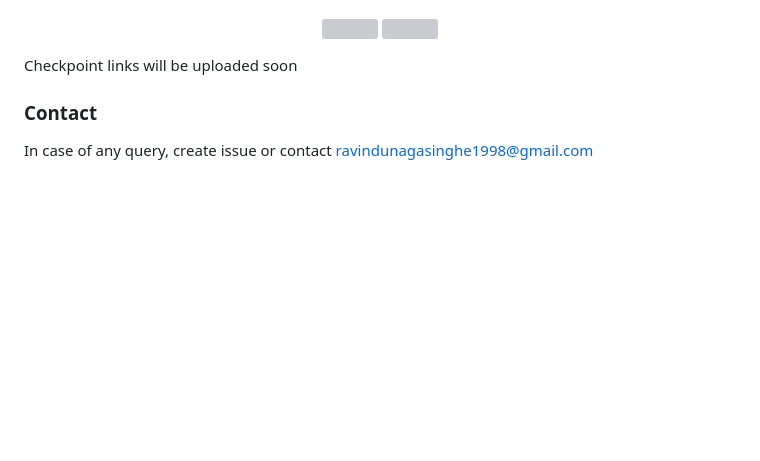
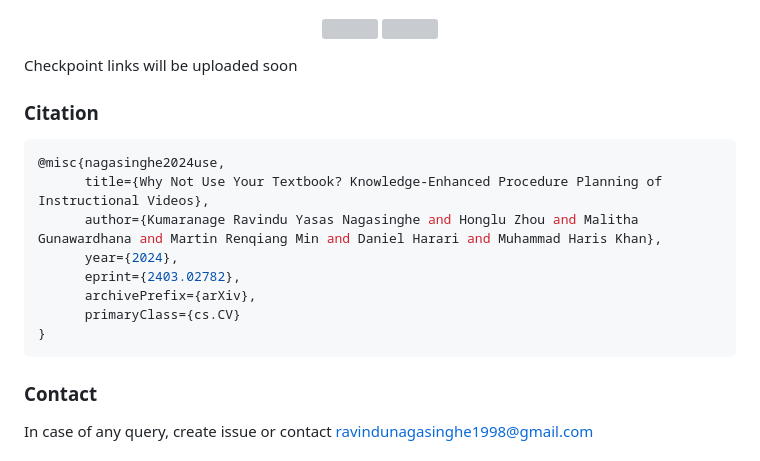
Before and after one commit to Ravindu-Yasas-Nagasinghe/KEPP, a Markdown page: README.md, the part around the change. Rendered like a GitHub page; blank space fills up the shorter version; grey boxes are pictures that could not be loaded.

````diff
--- a/README.md
+++ b/README.md
@@ -134,7 +134,17 @@ Here we present the qualitative examples of our proposed method. Intermediate st
 Checkpoint links will be uploaded soon
 
 
-
+### Citation
+```shell
+@misc{nagasinghe2024use,
+      title={Why Not Use Your Textbook? Knowledge-Enhanced Procedure Planning of Instructional Videos},
+      author={Kumaranage Ravindu Yasas Nagasinghe and Honglu Zhou and Malitha Gunawardhana and Martin Renqiang Min and Daniel Harari and Muhammad Haris Khan},
+      year={2024},
+      eprint={2403.02782},
+      archivePrefix={arXiv},
+      primaryClass={cs.CV}
+}
+```
 ### Contact
 In case of any query, create issue or contact ravindunagasinghe1998@gmail.com
 
````
